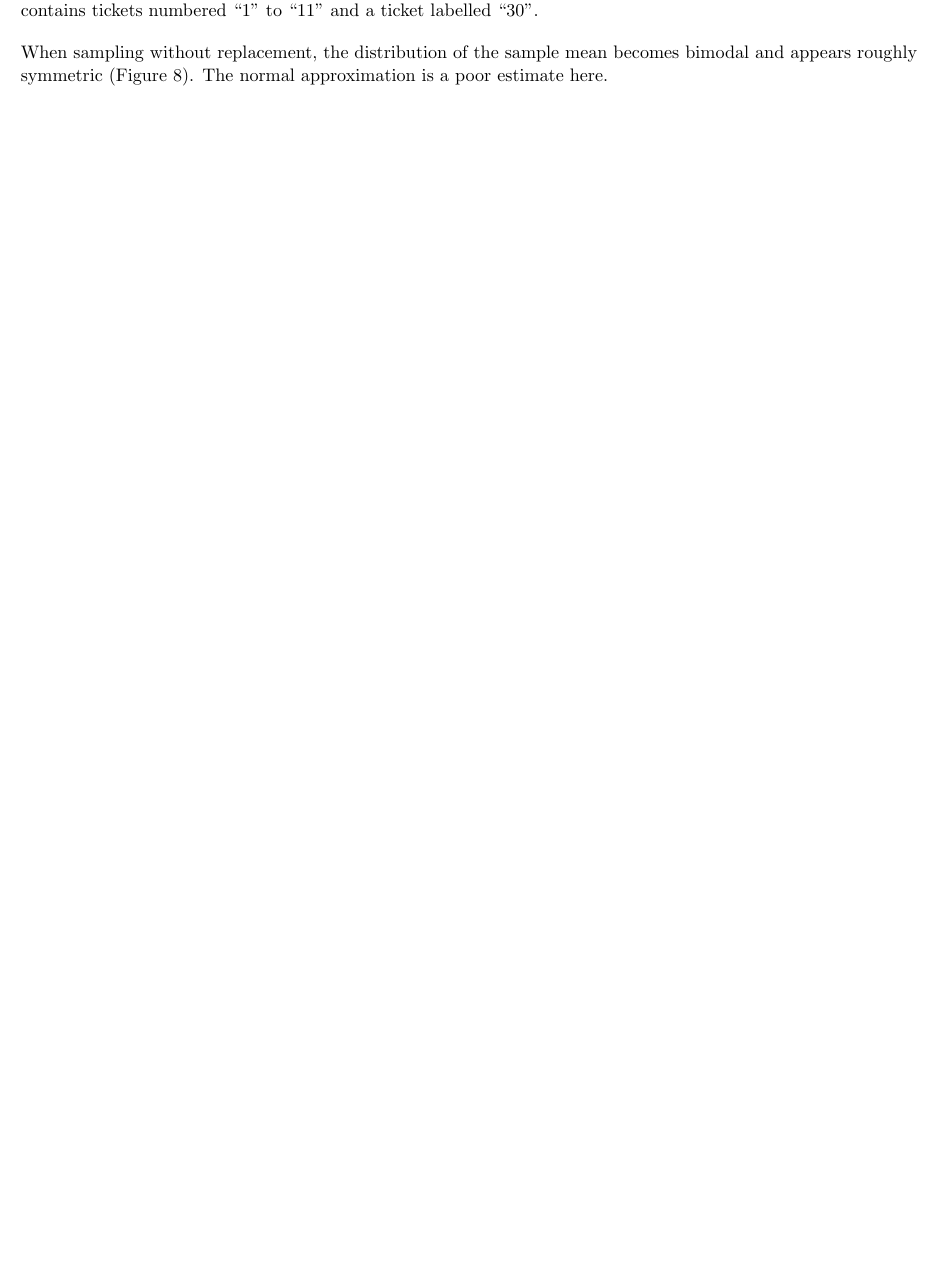
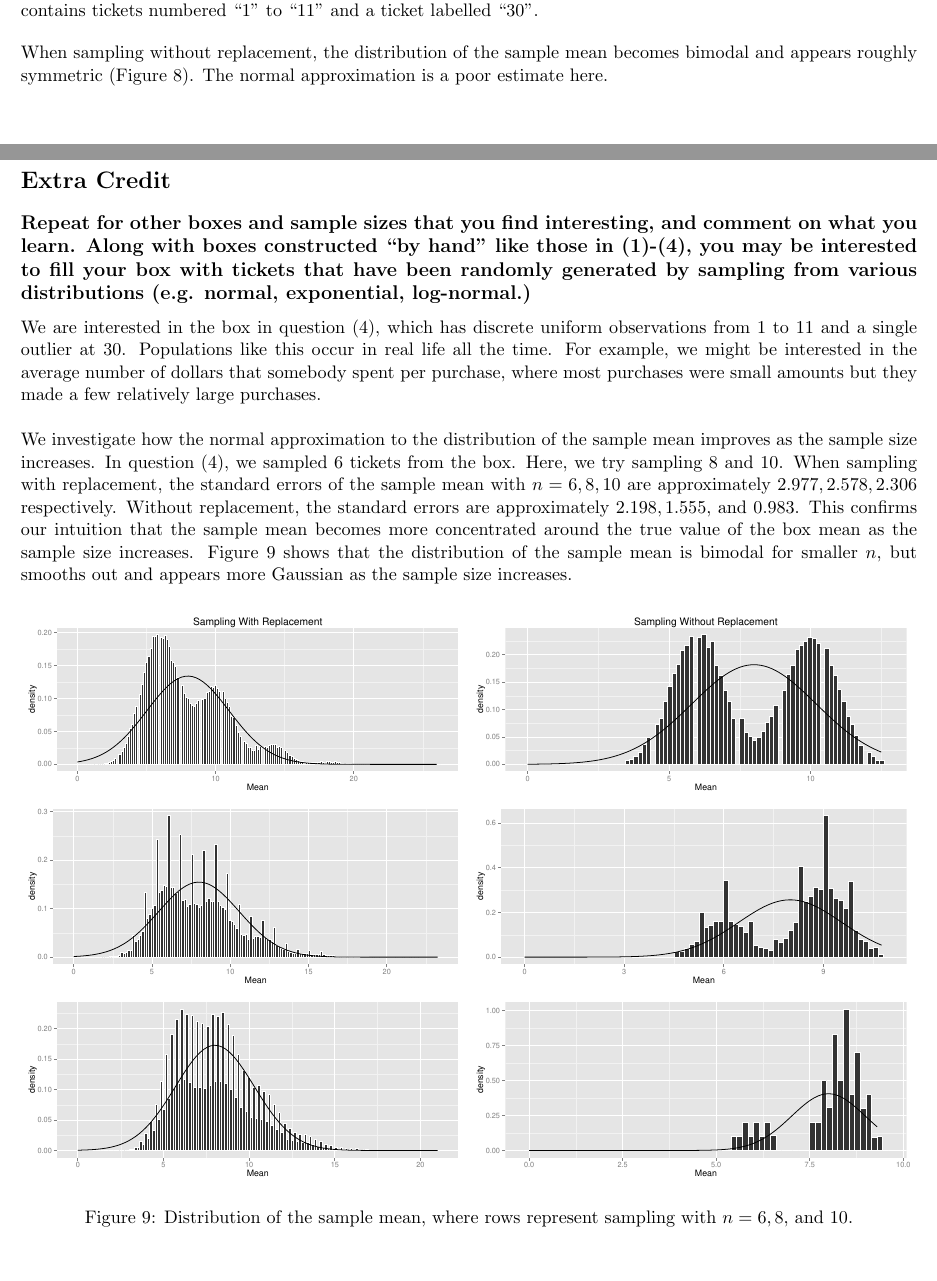
Before and after one commit to doctordo/stat240, a LaTeX problem sheet (hw1/Homework1.tex): part of page 13 of 14 before the commit and two parts of pages 13 and 14 of 15 after it, the two joined at a grey line, cut so that both start at the same text, the shorter picture padded with empty space. Compiled offline with pdfLaTeX.

Commit message:
Wrote up extra credit problem, R code and plots

```diff
--- a/hw1/Homework1.tex
+++ b/hw1/Homework1.tex
@@ -367,6 +367,24 @@ z & EmpiricalEst & NormalApprox \\
 
 \pagebreak
 
+\section*{Extra Credit}
+\subsection*{Repeat for other boxes and sample sizes that you find interesting, and comment on what you learn. Along with boxes constructed ``by hand'' like those in (1)-(4), you may be interested to fill your box with tickets that have been randomly generated by sampling from various distributions (e.g. normal, exponential, log-normal.)}
+
+We are interested in the box in question (4), which has discrete uniform observations from $1$ to $11$ and a single outlier at $30$.  Populations like this occur in real life all the time.  For example, we might be interested in the average number of dollars that somebody spent per purchase, where most purchases were small amounts but they made a few relatively large purchases. \\
+
+\noindent We investigate how the normal approximation to the distribution of the sample mean improves as the sample size increases.  In question (4), we sampled 6 tickets from the box.  Here, we try sampling 8 and 10.  When sampling with replacement, the standard errors of the sample mean with $n=6, 8, 10$ are approximately $2.977, 2.578, 2.306$ respectively.  Without replacement, the standard errors are approximately $2.198,1.555$, and $0.983$.  This confirms our intuition that the sample mean becomes more concentrated around the true value of the box mean as the sample size increases.  Figure~\ref{fig:ec} shows that the distribution of the sample mean is bimodal for smaller $n$, but smooths out and appears more Gaussian as the sample size increases.
+
+\begin{figure}[H]
+\centering
+\includegraphics[width = .5\textwidth]{histogram_ec_wr.pdf}\includegraphics[width = .5\textwidth]{histogram_ec_nr.pdf}
+\caption{Distribution of the sample mean, where rows represent sampling with $n=6, 8,$ and $10$.}\label{fig:ec}
+\end{figure}
+
+
+\pagebreak
+
+
+
 \section*{Small Extra Credit}
 \subsection*{In class we considered the model
 $$Y=a+X$$
```
Also changed, not shown: hw1/Homework1.pdf, hw1/histogram_ec_nr.pdf (added), hw1/histogram_ec_wr.pdf (added), 4 other files.
